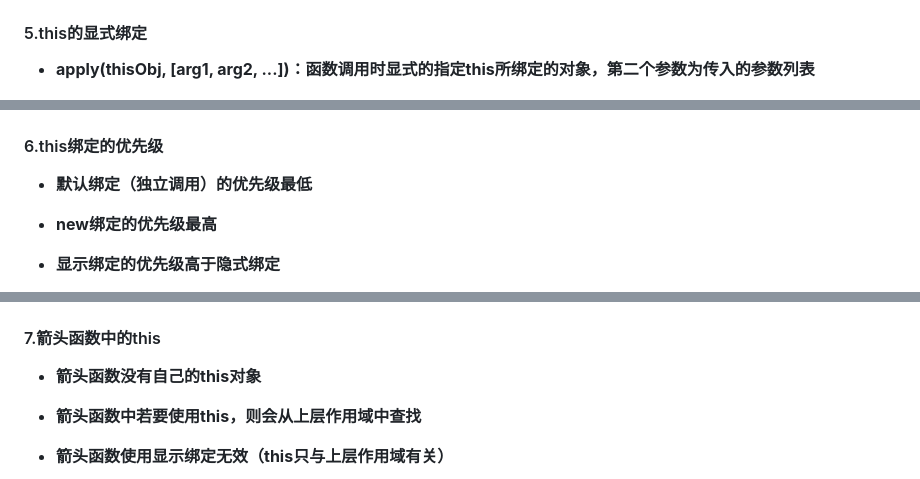
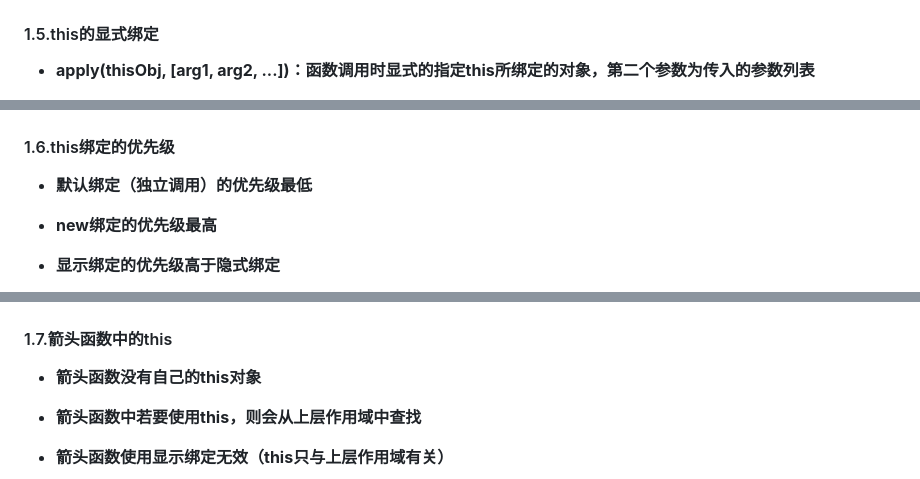
Before and after one commit to CoderQSH66/JS-detail, a Markdown page: JS高级（detail）.md, 3 parts joined by grey strips. Drawn GitHub-style.

```diff
--- a/JS高级（detail）.md
+++ b/JS高级（detail）.md
@@ -35,7 +35,7 @@
 
 ![image-20240516212120413](./IMG_MD/image-20240516212120413.png)
 
-#### 5.this的显式绑定
+#### 1.5.this的显式绑定
 
 - **<font color='red'>apply(thisObj, [arg1, arg2, ...])</font>：函数调用时显式的指定this所绑定的对象，第二个参数为传入的参数列表**
 
@@ -49,7 +49,7 @@
 
 ![image-20240516215605259](./IMG_MD/image-20240516215605259.png)
 
-#### 6.this绑定的优先级
+#### 1.6.this绑定的优先级
 
 - **<font color='red'>默认绑定（独立调用）的优先级最低</font>**
 
@@ -59,7 +59,7 @@
 
 ![image-20240516223640102](./IMG_MD/image-20240516223640102.png)
 
-#### 7.箭头函数中的this
+#### 1.7.箭头函数中的this
 
 - **<font color='red'>箭头函数没有自己的this对象</font>**
 
```
Also changed, not shown: other parts of JS高级（detail）.md (+39 -6 lines), IMG_MD/image-20240519202157359.png (added), IMG_MD/image-20240519204306331.png (added), 4 other files.
